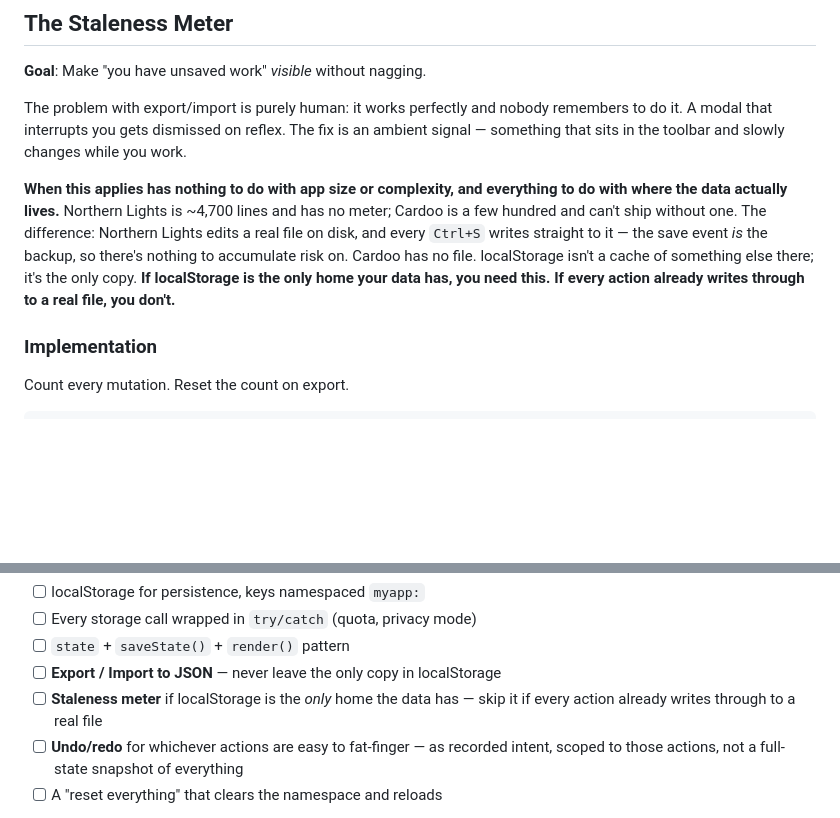
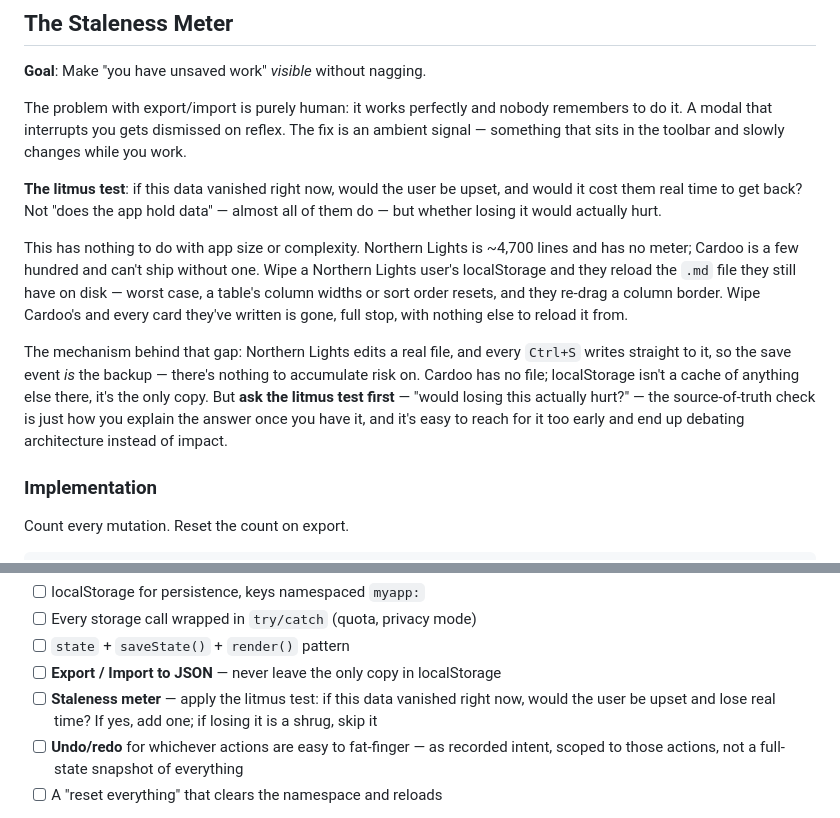
Before and after one commit to scottj113/vs_code_projects_public, a Markdown page: html_as_a_solution/PATTERNS.md, 2 parts joined by grey strips. Rendered like a GitHub page; blank space fills up the shorter version.

Commit message:
docs: lead the staleness meter with the impact litmus test, not the mechanism
Better framing than the source-of-truth check alone: 'if this data
vanished right now, would the user be upset, and would it cost real
time?' It's the question you can actually apply cold to a brand-new
feature, before you've worked out where anything lives technically.

Worked the Northern Lights case concretely per the discussion: wipe
its localStorage and the user reloads the .md file they still have on
disk -- worst case a table's column widths reset. Wipe Cardoo's and
every card is gone with nothing to reload from. That contrast is what
the litmus test is actually testing for.

Kept the source-of-truth explanation (file writes vs. localStorage as
only copy) as the mechanism *behind* the answer, not the question
itself -- flagged that reaching for it first tends to turn into an
architecture debate instead of an impact one. Updated the checklist
line to state the litmus test directly.

Co-Authored-By: Claude Sonnet 5 <noreply@anthropic.com>

```diff
--- a/html_as_a_solution/PATTERNS.md
+++ b/html_as_a_solution/PATTERNS.md
@@ -565,14 +565,23 @@ The problem with export/import is purely human: it works perfectly and nobody re
 do it. A modal that interrupts you gets dismissed on reflex. The fix is an ambient signal —
 something that sits in the toolbar and slowly changes while you work.
 
-**When this applies has nothing to do with app size or complexity, and everything to do
-with where the data actually lives.** Northern Lights is ~4,700 lines and has no meter;
-Cardoo is a few hundred and can't ship without one. The difference: Northern Lights edits
-a real file on disk, and every `Ctrl+S` writes straight to it — the save event *is* the
-backup, so there's nothing to accumulate risk on. Cardoo has no file. localStorage isn't a
-cache of something else there; it's the only copy. **If localStorage is the only home your
-data has, you need this. If every action already writes through to a real file, you
-don't.**
+**The litmus test**: if this data vanished right now, would the user be upset, and would
+it cost them real time to get back? Not "does the app hold data" — almost all of them do —
+but whether losing it would actually hurt.
+
+This has nothing to do with app size or complexity. Northern Lights is ~4,700 lines and
+has no meter; Cardoo is a few hundred and can't ship without one. Wipe a Northern Lights
+user's localStorage and they reload the `.md` file they still have on disk — worst case, a
+table's column widths or sort order resets, and they re-drag a column border. Wipe
+Cardoo's and every card they've written is gone, full stop, with nothing else to reload it
+from.
+
+The mechanism behind that gap: Northern Lights edits a real file, and every `Ctrl+S`
+writes straight to it, so the save event *is* the backup — there's nothing to accumulate
+risk on. Cardoo has no file; localStorage isn't a cache of anything else there, it's the
+only copy. But **ask the litmus test first** — "would losing this actually hurt?" — the
+source-of-truth check is just how you explain the answer once you have it, and it's easy
+to reach for it too early and end up debating architecture instead of impact.
 
 ### Implementation
 
@@ -1250,8 +1259,8 @@ To use this pattern in a new single-file HTML project:
 - [ ] Every storage call wrapped in `try/catch` (quota, privacy mode)
 - [ ] `state` + `saveState()` + `render()` pattern
 - [ ] **Export / Import to JSON** — never leave the only copy in localStorage
-- [ ] **Staleness meter** if localStorage is the *only* home the data has — skip it if
-      every action already writes through to a real file
+- [ ] **Staleness meter** — apply the litmus test: if this data vanished right now, would
+      the user be upset and lose real time? If yes, add one; if losing it is a shrug, skip it
 - [ ] **Undo/redo** for whichever actions are easy to fat-finger — as recorded intent,
       scoped to those actions, not a full-state snapshot of everything
 - [ ] A "reset everything" that clears the namespace and reloads
```
